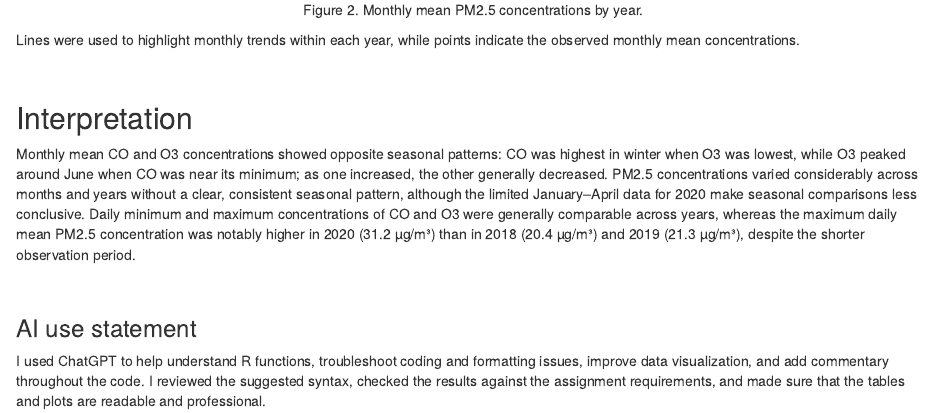
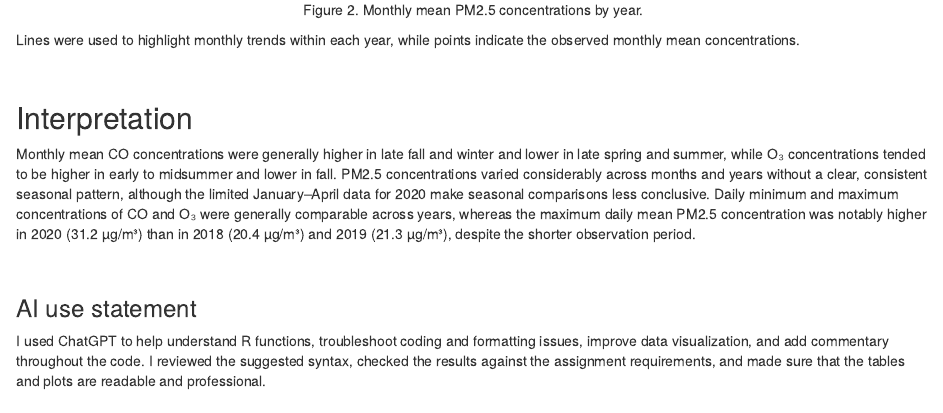
Before and after one commit to ict2010s/721-Project-2, an R Markdown document (Project2.Rmd): the page in a window 1100 px wide, from 1540 px down. Rendered offline with R 4.5, knitr and Pandoc, with nearby package versions; drawn as R Markdown's standard HTML page in place of the format the file asks for; some code elsewhere in the file could not run offline.

Commit message:
Amended the interpretation

```diff
--- a/Project2.Rmd
+++ b/Project2.Rmd
@@ -247,7 +247,7 @@ Lines were used to highlight monthly trends within each year, while points indic
 &nbsp;
 
 ## Interpretation
-Monthly mean CO and O3 concentrations showed opposite seasonal patterns: CO was highest in winter when O3 was lowest, while O3 peaked around June when CO was near its minimum; as one increased, the other generally decreased. PM2.5 concentrations varied considerably across months and years without a clear, consistent seasonal pattern, although the limited January–April data for 2020 make seasonal comparisons less conclusive. Daily minimum and maximum concentrations of CO and O3 were generally comparable across years, whereas the maximum daily mean PM2.5 concentration was notably higher in 2020 (31.2 µg/m³) than in 2018 (20.4 µg/m³) and 2019 (21.3 µg/m³), despite the shorter observation period.
+Monthly mean CO concentrations were generally higher in late fall and winter and lower in late spring and summer, while O₃ concentrations tended to be higher in early to midsummer and lower in fall. PM2.5 concentrations varied considerably across months and years without a clear, consistent seasonal pattern, although the limited January–April data for 2020 make seasonal comparisons less conclusive. Daily minimum and maximum concentrations of CO and O₃ were generally comparable across years, whereas the maximum daily mean PM2.5 concentration was notably higher in 2020 (31.2 µg/m³) than in 2018 (20.4 µg/m³) and 2019 (21.3 µg/m³), despite the shorter observation period.
 
 &nbsp;
 
```
Also changed, not shown: 1 other file.
